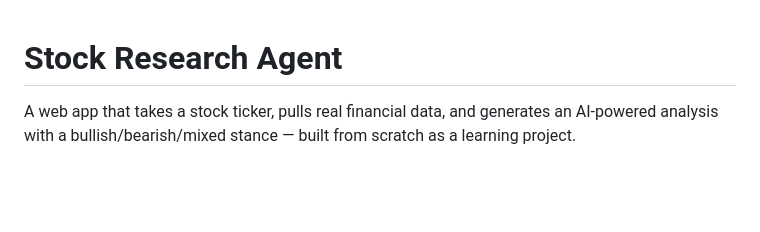
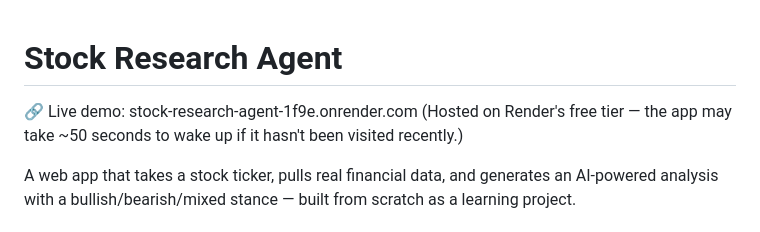
Before and after one commit to yashshingavi2006-lab/stock-research-agent, a Markdown page: README.md, the part around the change. GitHub-like rendering; blank space fills up the shorter version.

```diff
--- a/README.md
+++ b/README.md
@@ -1,4 +1,7 @@
 # Stock Research Agent
+
+🔗 Live demo: stock-research-agent-1f9e.onrender.com
+(Hosted on Render's free tier — the app may take ~50 seconds to wake up if it hasn't been visited recently.)
 
 A web app that takes a stock ticker, pulls real financial data, and generates an AI-powered analysis with a bullish/bearish/mixed stance — built from scratch as a learning project.
 
```
